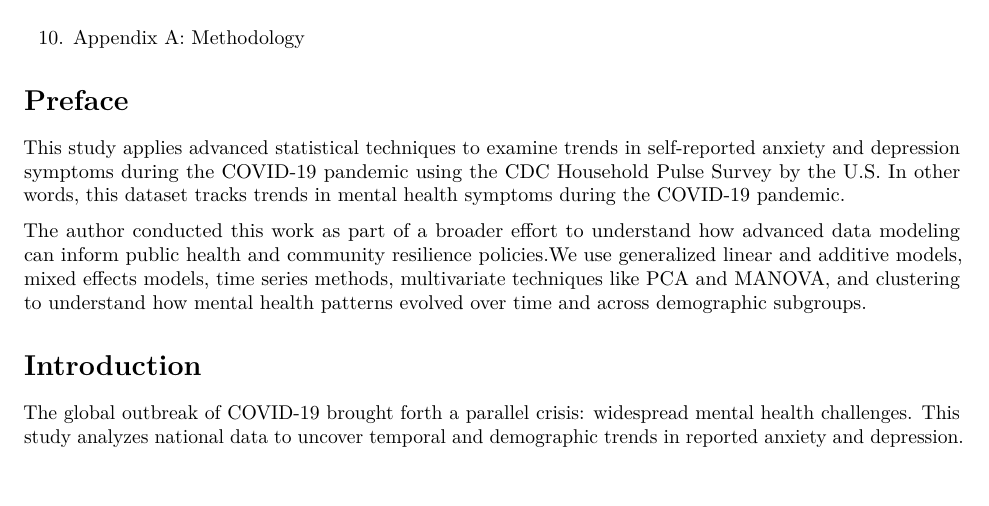
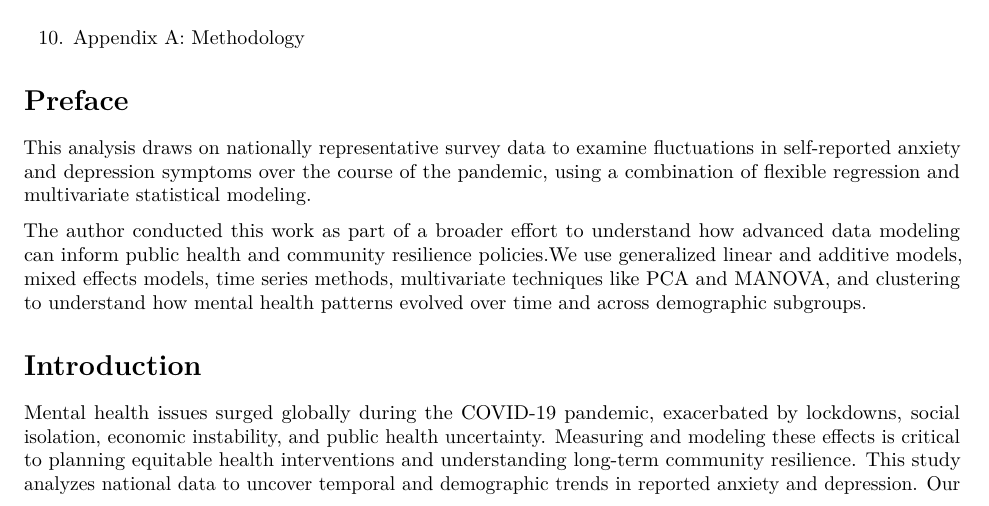
Before and after one commit to RoniF-pixel/R-projects, an R Markdown document (Covid/covid.Rmd): part of page 1 of 15, cut so that both start at the same text. The pictures show the output file Covid/covid.pdf that the author committed with the source.

Commit message:
update pdf

```diff
--- a/Covid/covid.Rmd
+++ b/Covid/covid.Rmd
@@ -26,13 +26,13 @@ output:
 
 # Preface
 
-This study applies advanced statistical techniques to examine trends in self-reported anxiety and depression symptoms during the COVID-19 pandemic using the CDC Household Pulse Survey by the U.S. In other words, this dataset tracks trends in mental health symptoms during the COVID-19 pandemic.
+This analysis draws on nationally representative survey data to examine fluctuations in self-reported anxiety and depression symptoms over the course of the pandemic, using a combination of flexible regression and multivariate statistical modeling.
 
 The author conducted this work as part of a broader effort to understand how advanced data modeling can inform public health and community resilience policies.We use generalized linear and additive models, mixed effects models, time series methods, multivariate techniques like PCA and MANOVA, and clustering to understand how mental health patterns evolved over time and across demographic subgroups.
 
 # Introduction
 
-The global outbreak of COVID-19 brought forth a parallel crisis: widespread mental health challenges. This study analyzes national data to uncover temporal and demographic trends in reported anxiety and depression. Our goal is to use robust statistical techniques to better understand the human cost of the pandemic and inform future intervention strategies.
+Mental health issues surged globally during the COVID-19 pandemic, exacerbated by lockdowns, social isolation, economic instability, and public health uncertainty. Measuring and modeling these effects is critical to planning equitable health interventions and understanding long-term community resilience. This study analyzes national data to uncover temporal and demographic trends in reported anxiety and depression. Our goal is to use robust statistical techniques to better understand the human cost of the pandemic and inform future intervention strategies.
 
 # Executive Summary
 
```
Also changed, not shown: Covid/covid.pdf.
